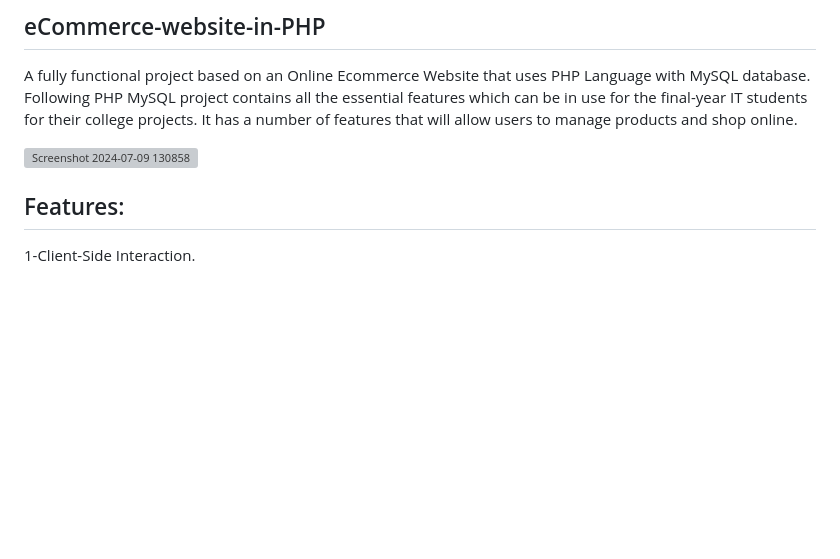
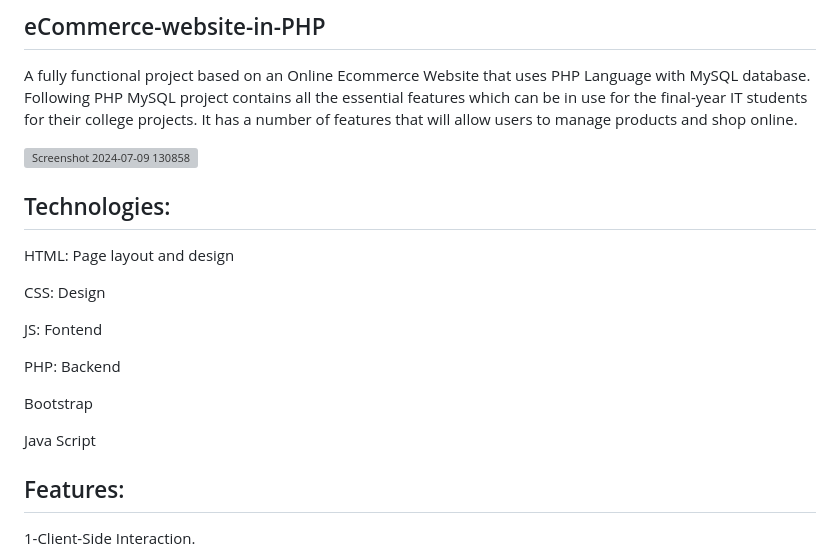
Before and after one commit to CRONOS1967/eCommerce-health, a Markdown page: README.md, the part around the change. Rendered like a GitHub page; blank space fills up the shorter version; grey boxes are pictures that could not be loaded.

```diff
--- a/README.md
+++ b/README.md
@@ -3,6 +3,20 @@
 A fully functional project based on an Online  Ecommerce Website that uses PHP Language with  MySQL database. Following PHP  MySQL project contains all the essential features which can be in use for the final-year IT students for their college projects. It has a number of features that will allow users to manage products and shop online.
 
 <img width="949" alt="Screenshot 2024-07-09 130858" src="https://github.com/user-attachments/assets/7dd4bf52-7c73-44f1-83cb-58e828bc8142">
+
+## Technologies:
+
+HTML: Page layout and design
+
+CSS: Design
+
+JS: Fontend
+
+PHP: Backend
+
+Bootstrap
+
+Java Script
 
 
 ## Features:
```
